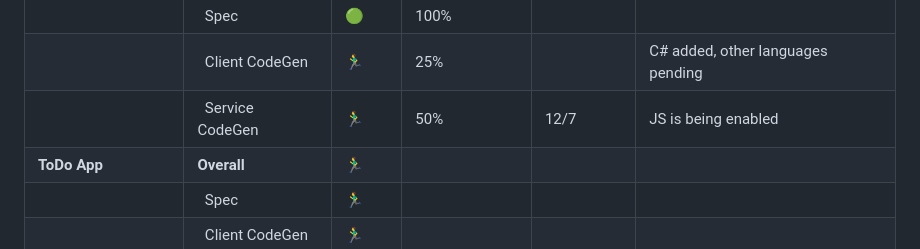
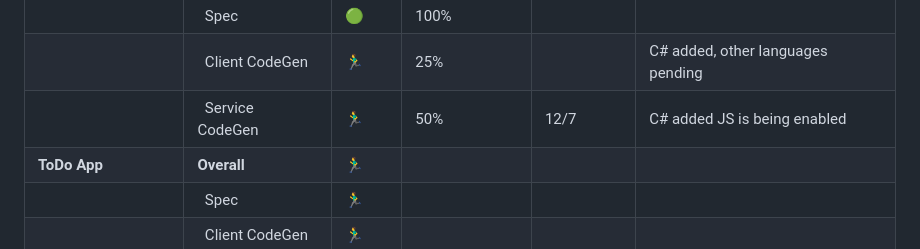
Before and after one commit to tadelesh/typespec-e2e-demo, a Markdown page: 1.0-E2E-status.md, the part around the change. GitHub-like rendering.

Commit message:
update e2e doc

```diff
--- a/1.0-E2E-status.md
+++ b/1.0-E2E-status.md
@@ -32,7 +32,7 @@ Legend:
 | **PetStore**           | **Overall**                 | :green_circle:           |                    |                 |                                   |
 |                        | &nbsp;&nbsp;Spec            | :green_circle:           | 100%               |                 |                                   |
 |                        | &nbsp;&nbsp;Client CodeGen  | :running_man:            | 25%                |                 | C# added, other languages pending |
-|                        | &nbsp;&nbsp;Service CodeGen | :running_man:            | 50%                | 12/7            | JS is being enabled               |
+|                        | &nbsp;&nbsp;Service CodeGen | :running_man:            | 50%                | 12/7            | C# added JS is being enabled      |
 | **ToDo App**           | **Overall**                 | :running_man:            |                    |                 |                                   |
 |                        | &nbsp;&nbsp;Spec            | :running_man:            |                    |                 |                                   |
 |                        | &nbsp;&nbsp;Client CodeGen  | :running_man:            |                    |                 |                                   |
```
